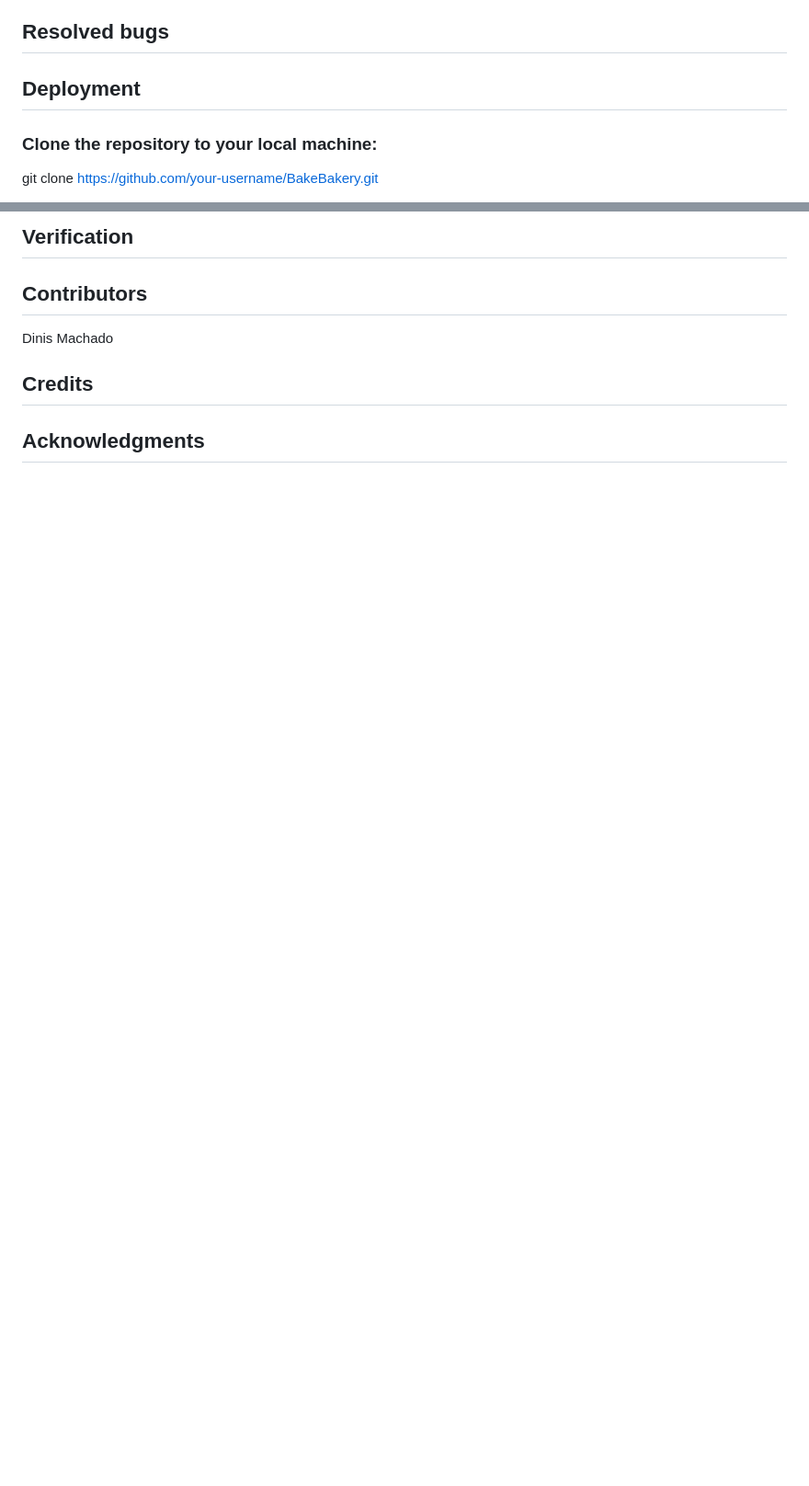
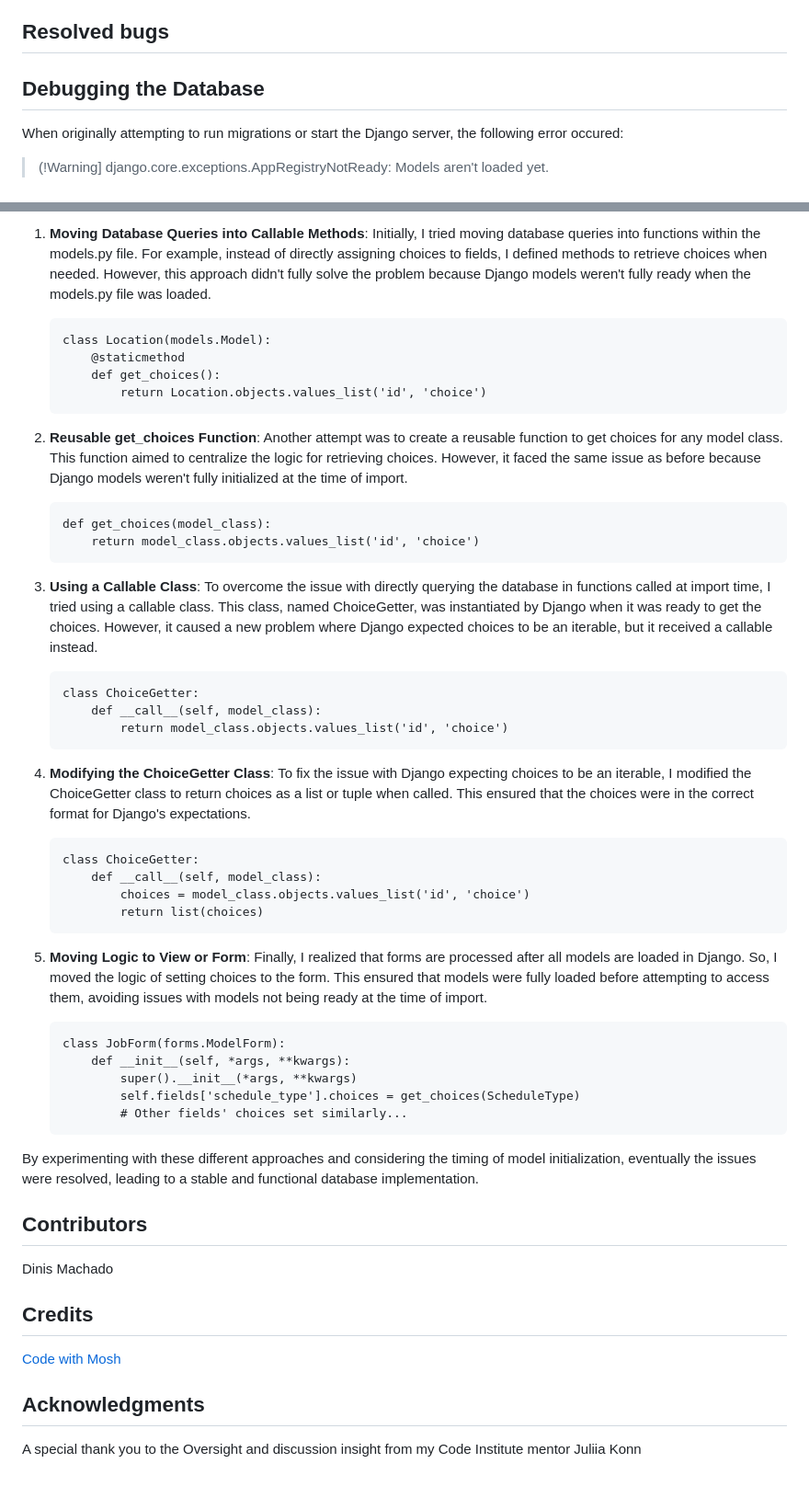
Before and after one commit to DinisMachado87/job_it, a Markdown page: README.md, 2 parts joined by grey strips. Shown at 92% size. GitHub-like rendering; blank space fills up the shorter version.

Commit message:
Update README with database debug info

````diff
--- a/README.md
+++ b/README.md
@@ -107,9 +86,10 @@ As a user, I want the commute distance to be automatically calculated for each j
 
 ## Resolved bugs
 
-## Deployment
+## Debugging the Database
 
-### Clone the repository to your local machine:
+When originally attempting to run migrations or start the Django server, the following error occured:
 
-git clone https://github.com/your-username/BakeBakery.git
+> (!Warning]
+django.core.exceptions.AppRegistryNotReady: Models aren't loaded yet.
 
@@ -119,5 +98,55 @@ git clone https://github.com/your-username/BakeBakery.git
 
-## Verification
+
+1. **Moving Database Queries into Callable Methods**:
+   Initially, I tried moving database queries into functions within the models.py file. For example, instead of directly assigning choices to fields, I defined methods to retrieve choices when needed. However, this approach didn't fully solve the problem because Django models weren't fully ready when the models.py file was loaded.
+
+   ```
+   class Location(models.Model):
+       @staticmethod
+       def get_choices():
+           return Location.objects.values_list('id', 'choice')
+   ```
+
+2. **Reusable get_choices Function**:
+   Another attempt was to create a reusable function to get choices for any model class. This function aimed to centralize the logic for retrieving choices. However, it faced the same issue as before because Django models weren't fully initialized at the time of import.
+
+   ```
+   def get_choices(model_class):
+       return model_class.objects.values_list('id', 'choice')
+   ```
+
+3. **Using a Callable Class**:
+   To overcome the issue with directly querying the database in functions called at import time, I tried using a callable class. This class, named ChoiceGetter, was instantiated by Django when it was ready to get the choices. However, it caused a new problem where Django expected choices to be an iterable, but it received a callable instead.
+
+   ```
+   class ChoiceGetter:
+       def __call__(self, model_class):
+           return model_class.objects.values_list('id', 'choice')
+   ```
+
+4. **Modifying the ChoiceGetter Class**:
+   To fix the issue with Django expecting choices to be an iterable, I modified the ChoiceGetter class to return choices as a list or tuple when called. This ensured that the choices were in the correct format for Django's expectations.
+
+   ```
+   class ChoiceGetter:
+       def __call__(self, model_class):
+           choices = model_class.objects.values_list('id', 'choice')
+           return list(choices)
+   ```
+
+5. **Moving Logic to View or Form**:
+   Finally, I realized that forms are processed after all models are loaded in Django. So, I moved the logic of setting choices to the form. This ensured that models were fully loaded before attempting to access them, avoiding issues with models not being ready at the time of import.
+
+   ```
+   class JobForm(forms.ModelForm):
+       def __init__(self, *args, **kwargs):
+           super().__init__(*args, **kwargs)
+           self.fields['schedule_type'].choices = get_choices(ScheduleType)
+           # Other fields' choices set similarly...
+   ```
+
+By experimenting with these different approaches and considering the timing of model initialization, eventually the issues were resolved, leading to a stable and functional database implementation.
+
 
 ## Contributors
 
@@ -125,4 +154,8 @@ Dinis Machado
 
 ## Credits
 
+[Code with Mosh](https://codewithmosh.com)
+
 ## Acknowledgments
+
+A special thank you to the Oversight and discussion insight from my Code Institute mentor Juliia Konn
````
Also changed, not shown: other parts of README.md (+4 -26 lines).
